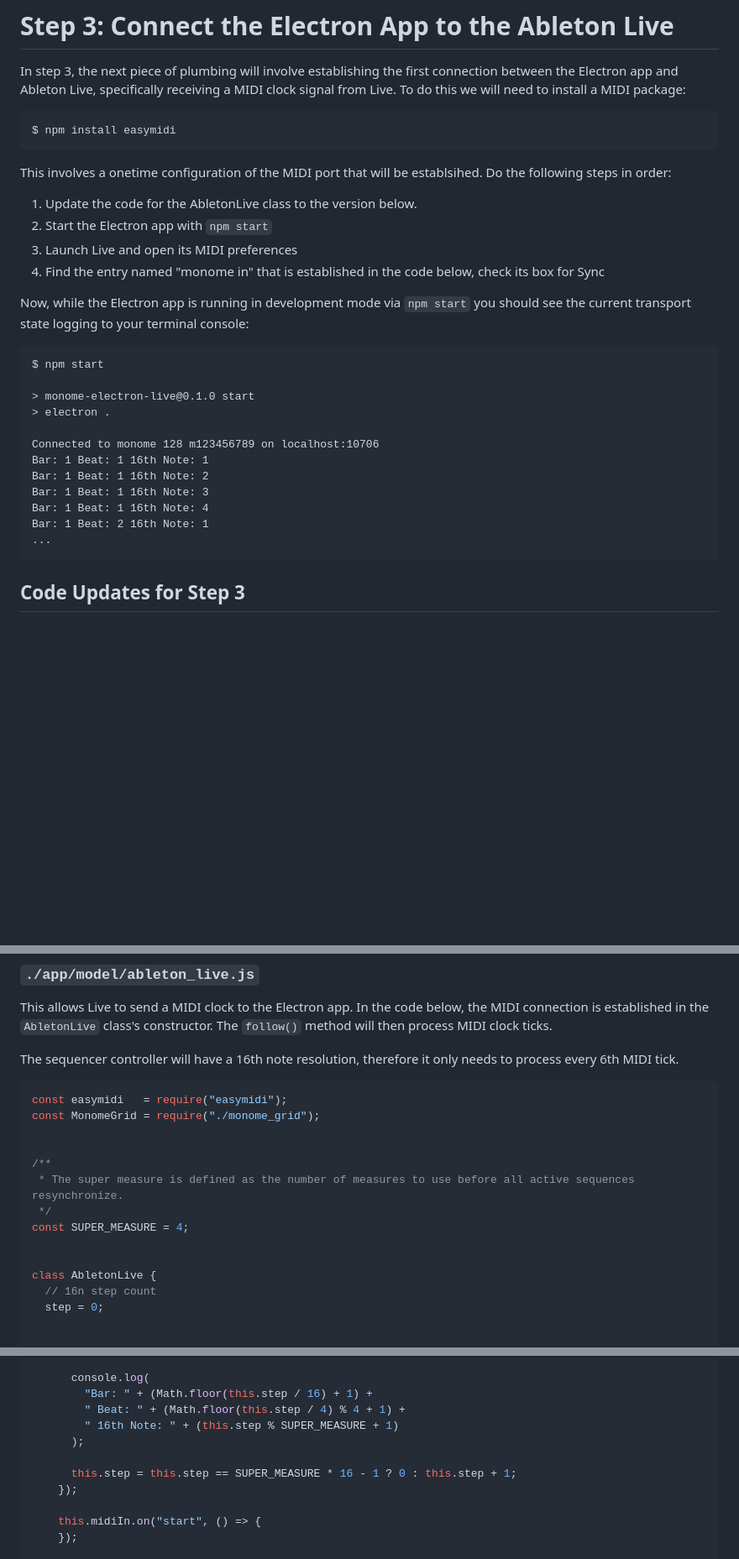
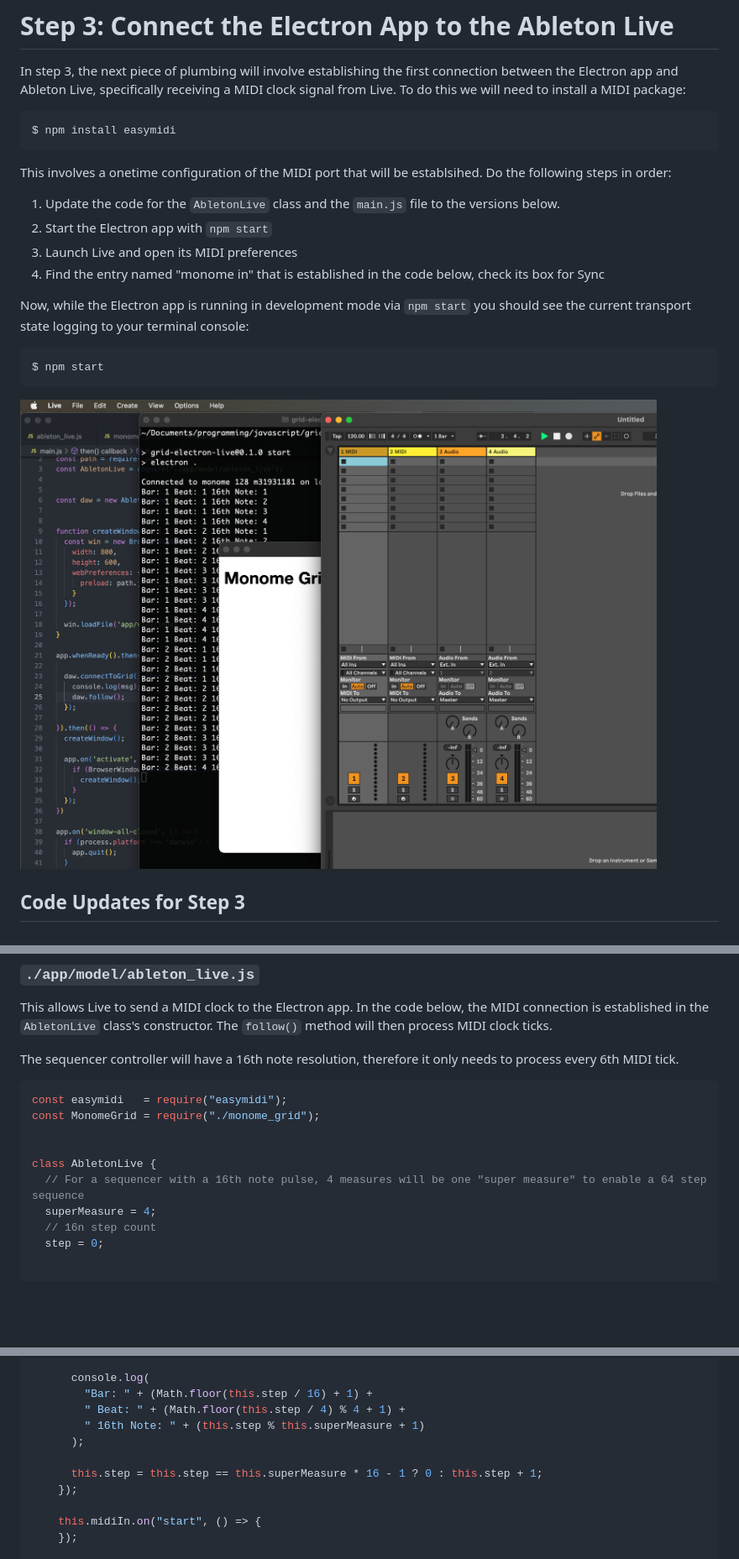
Before and after one commit to tablesandwaves/tablesandwaves.github.io, a Markdown page: docs/monome-electron-live/step-3-connect-to-live.md, 3 parts joined by grey strips. Shown: that part at 84% size. Drawn GitHub-style; pictures changed too: docs/monome-electron-live/images/log-live-clock-to-terminal.png (added); blank space fills up the shorter version.

Commit message:
Step 3 review changes

````diff
--- a/docs/monome-electron-live/step-3-connect-to-live.md
+++ b/docs/monome-electron-live/step-3-connect-to-live.md
@@ -8,7 +8,7 @@ $ npm install easymidi
 
 This involves a onetime configuration of the MIDI port that will be establsihed. Do the following steps in order:
 
-1. Update the code for the AbletonLive class to the version below.
+1. Update the code for the `AbletonLive` class and the `main.js` file to the versions below.
 1. Start the Electron app with `npm start`
 1. Launch Live and open its MIDI preferences
 1. Find the entry named "monome in" that is established in the code below, check its box for Sync
@@ -17,18 +17,9 @@ Now, while the Electron app is running in development mode via `npm start` you s
 
 ```
 $ npm start
+```
 
-> monome-electron-live@0.1.0 start
-> electron .
-
-Connected to monome 128 m123456789 on localhost:10706
-Bar: 1 Beat: 1 16th Note: 1
-Bar: 1 Beat: 1 16th Note: 2
-Bar: 1 Beat: 1 16th Note: 3
-Bar: 1 Beat: 1 16th Note: 4
-Bar: 1 Beat: 2 16th Note: 1
-...
-```
+![Screenshot of the Live running in with Bar/Beat/16th notes logging to the console](./images/log-live-clock-to-terminal.png)
 
 ## Code Updates for Step 3
 
@@ -54,13 +45,9 @@ const easymidi   = require("easymidi");
 const MonomeGrid = require("./monome_grid");
 
 
-/**
- * The super measure is defined as the number of measures to use before all active sequences resynchronize.
- */
-const SUPER_MEASURE = 4;
-
-
 class AbletonLive {
+  // For a sequencer with a 16th note pulse, 4 measures will be one "super measure" to enable a 64 step sequence
+  superMeasure = 4;
   // 16n step count
   step = 0;
 
@@ -86,10 +73,10 @@ class AbletonLive {
       console.log(
         "Bar: " + (Math.floor(this.step / 16) + 1) +
         " Beat: " + (Math.floor(this.step / 4) % 4 + 1) +
-        " 16th Note: " + (this.step % SUPER_MEASURE + 1)
+        " 16th Note: " + (this.step % this.superMeasure + 1)
       );
 
-      this.step = this.step == SUPER_MEASURE * 16 - 1 ? 0 : this.step + 1;
+      this.step = this.step == this.superMeasure * 16 - 1 ? 0 : this.step + 1;
     });
 
     this.midiIn.on("start", () => {
````
